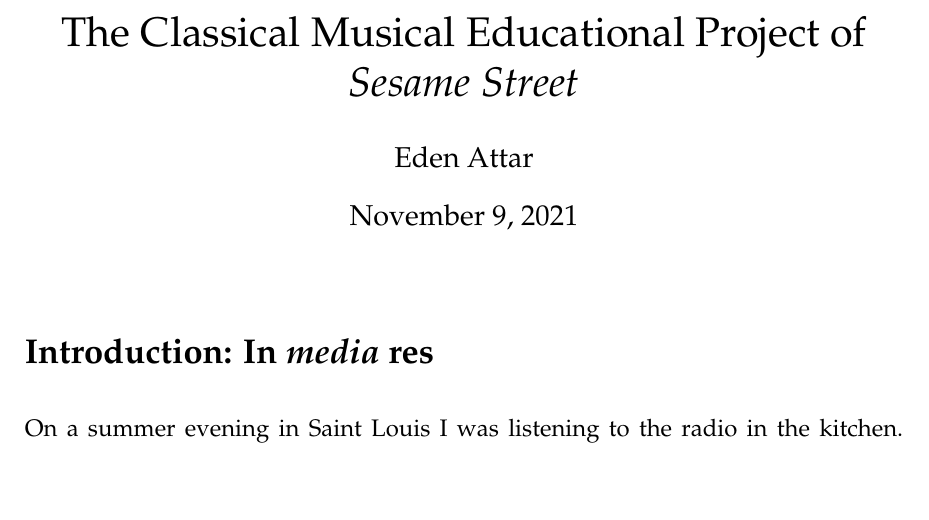
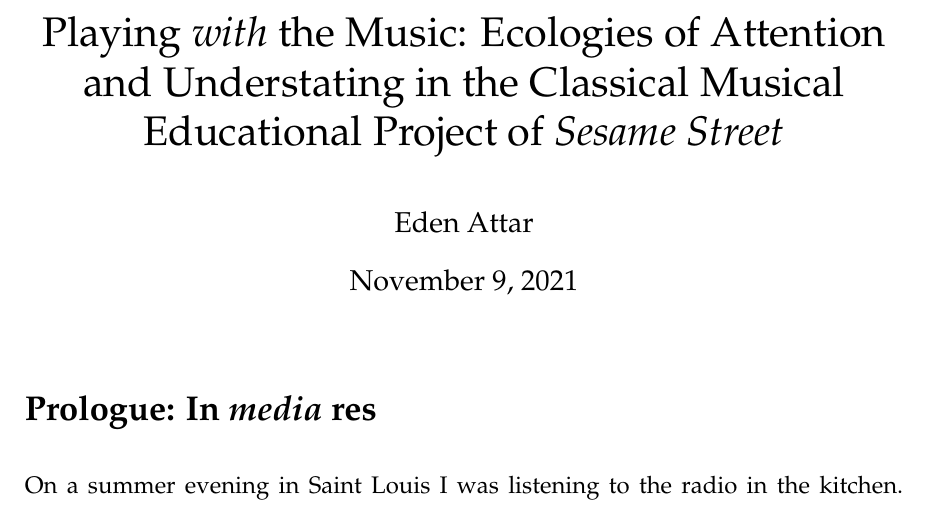
Before and after one commit to jacobpcupps/Thesis, a LaTeX thesis (thesis.tex): part of page 1 of 8, cut at the place of the change, the shorter picture padded with empty space. Compiled offline with pdfLaTeX.

Commit message:
Came up with a paper title!

```diff
--- a/thesis.tex
+++ b/thesis.tex
@@ -12,14 +12,15 @@
 \usepackage[left=1.20in, right=1.20in, top=1.20in, bottom=1.20in]{geometry}
 \begin{document}
 
-	\title{The Classical Musical Educational Project of \textit{Sesame Street}}
+	\title{Playing \textit{with} the Music: Ecologies of Attention and Understating
+	in the Classical Musical Educational Project of \textit{Sesame Street}}
 	\author{Eden Attar}
 	\maketitle
 
 	\doublespacing
 	\thispagestyle{empty}
 
-	\section*{Introduction: In \textit{media} res}
+	\section*{Prologue: In \textit{media} res}
 
 	\noindent
 	On a summer evening in Saint Louis I was listening to the radio in
```
Also changed, not shown: thesis.pdf.
